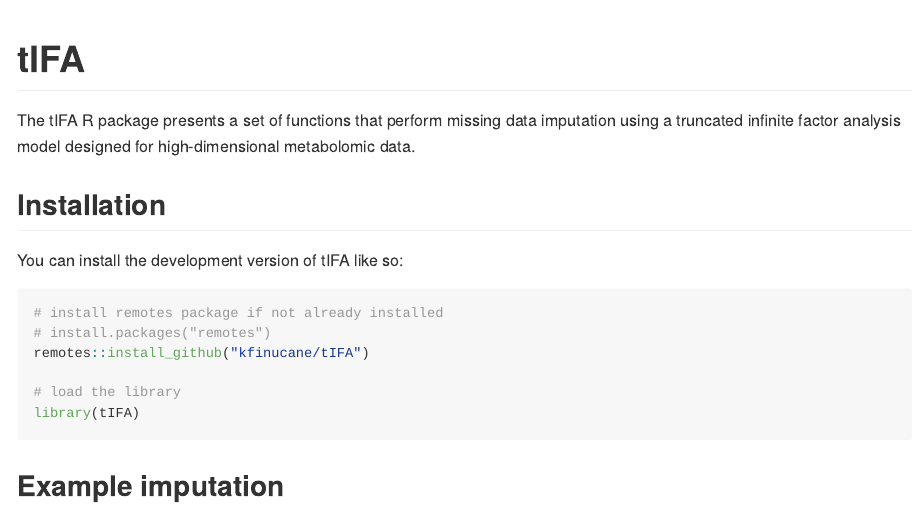
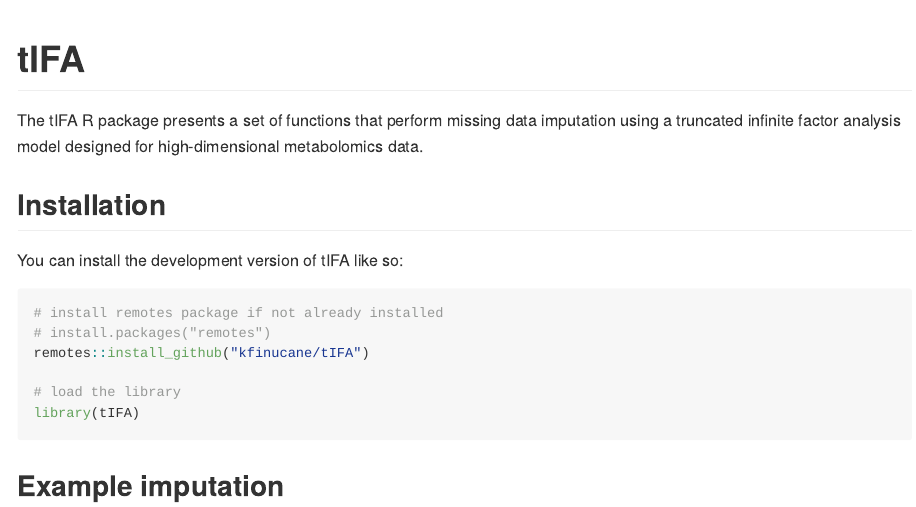
Before and after one commit to enveda/tIFAr, an R Markdown document (README.Rmd): the page in a window 1100 px wide, from its top. The pictures show the output file README.md that the author committed with the source, drawn offline in the style of GitHub.

Commit message:
small changes for documentation

```diff
--- a/README.Rmd
+++ b/README.Rmd
@@ -15,7 +15,7 @@ knitr::opts_chunk$set(
 
 # tIFA
 
-The tIFA R package presents a set of functions that perform missing data imputation using a truncated infinite factor analysis model designed for high-dimensional metabolomic data.
+The tIFA R package presents a set of functions that perform missing data imputation using a truncated infinite factor analysis model designed for high-dimensional metabolomics data.
 
 
 ## Installation
```
Also changed, not shown: README.md, 1 other file.
